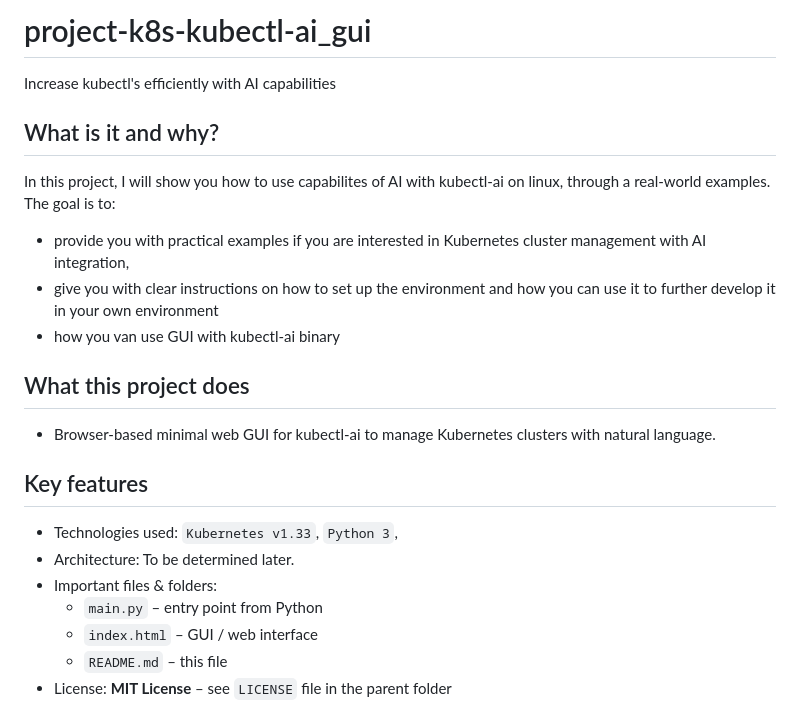
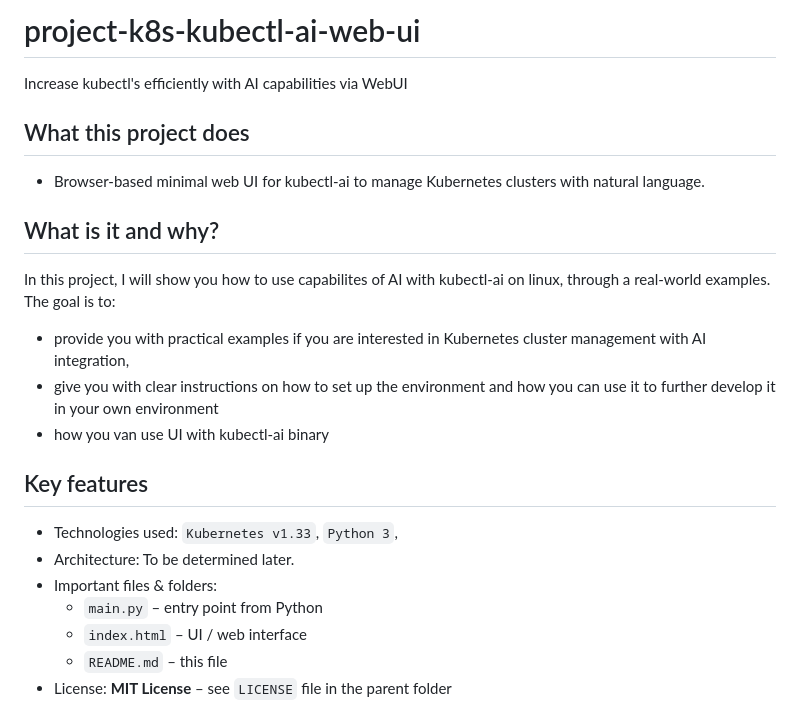
Before and after one commit to zsoterr/kubernetes-ai-examples, a Markdown page: project-k8s-kubectl-ai-web-ui/README.md, the part around the change. Rendered like a GitHub page.

Commit message:
update README IN kubectl-ai-web-ui

```diff
--- a/project-k8s-kubectl-ai-web-ui/README.md
+++ b/project-k8s-kubectl-ai-web-ui/README.md
@@ -1,22 +1,24 @@
-# project-k8s-kubectl-ai_gui
-Increase kubectl's  efficiently with AI capabilities
+# project-k8s-kubectl-ai-web-ui
+Increase kubectl's  efficiently with AI capabilities via WebUI
+
+## What this project does
+- Browser-based minimal web UI for kubectl-ai to manage Kubernetes clusters with natural language.
 
 ## What is it and why?
 In this project, I will show you how to use capabilites of AI with kubectl-ai on linux, through a real-world examples.
 The goal is to:
 -  provide you with practical examples if you are interested in Kubernetes cluster management with AI integration,
 -  give you with clear instructions on how to set up the environment and how you can use it to further develop it in your own environment
-- how you van use GUI with kubectl-ai binary
+- how you van use UI with kubectl-ai binary
 
-## What this project does
-- Browser-based minimal web GUI for kubectl-ai to manage Kubernetes clusters with natural language.
+
 
 ## Key features
 - Technologies used: `Kubernetes v1.33`, `Python 3`,
 - Architecture: To be determined later.
 - Important files & folders:
   - `main.py` – entry point from Python
-  - `index.html` – GUI / web interface
+  - `index.html` – UI / web interface
   - `README.md` – this file
 - License: **MIT License** – see `LICENSE` file in the parent folder
 
```
